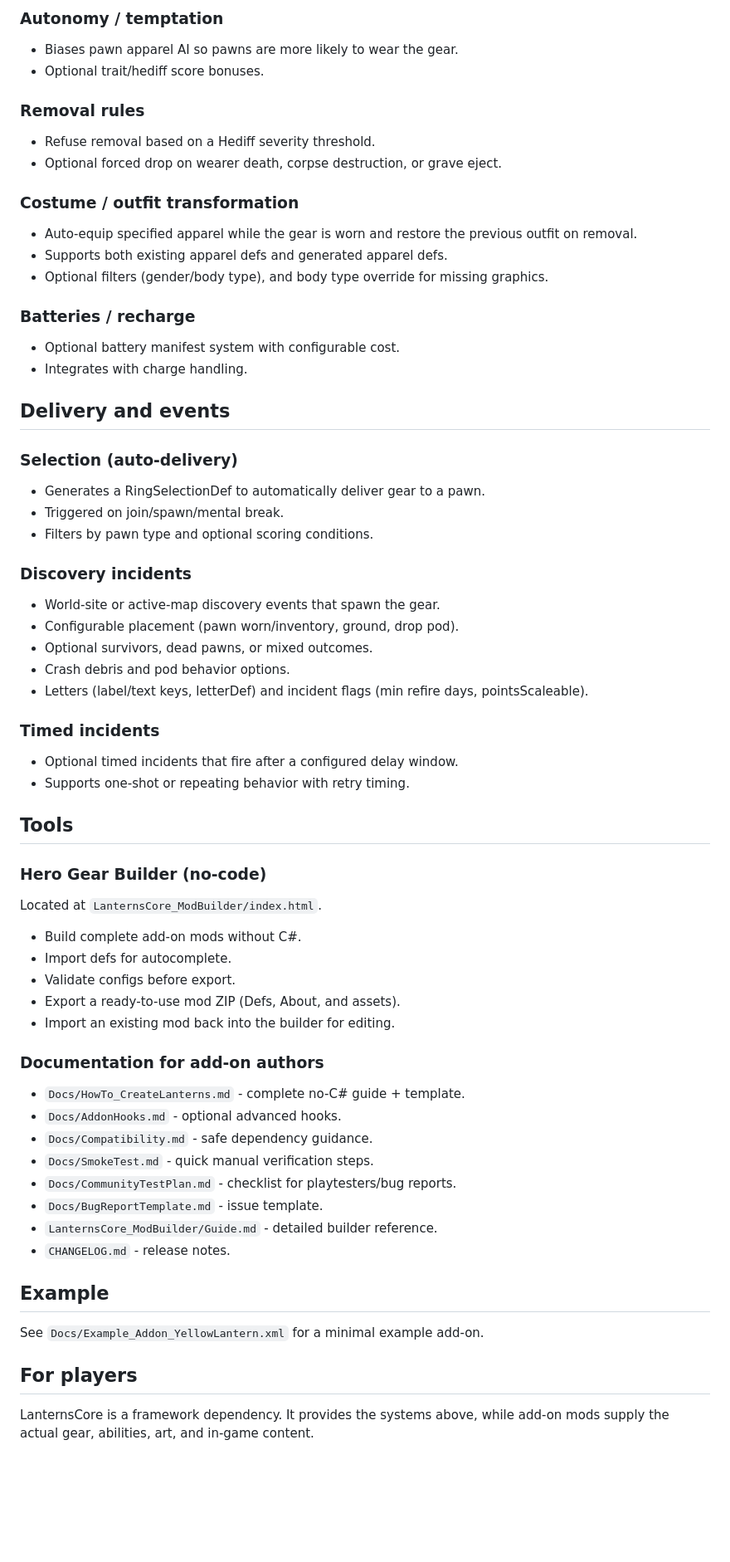
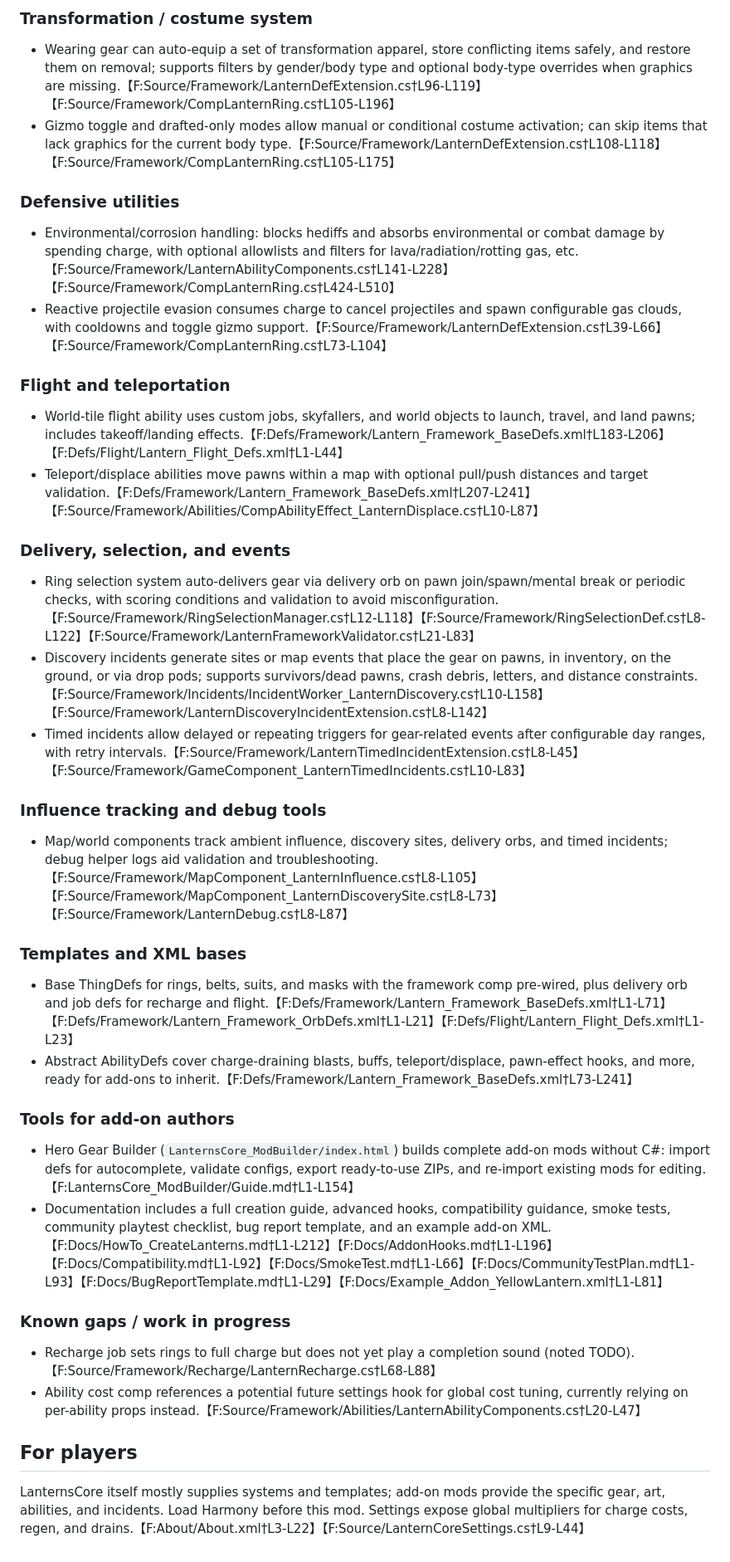
Before and after one commit to Dr-Ake/Rimworld-Lantern-Core-Mod, a Markdown page: README.md, the part around one of its changes. Shown at 83% size. Rendered like a GitHub page; blank space fills up the shorter version.

Commit message:
Expand README with full feature reference

```diff
--- a/README.md
+++ b/README.md
@@ -34,62 +30,35 @@ Each ability supports:
 
-### Autonomy / temptation
-- Biases pawn apparel AI so pawns are more likely to wear the gear.
-- Optional trait/hediff score bonuses.
+### Transformation / costume system
+- Wearing gear can auto-equip a set of transformation apparel, store conflicting items safely, and restore them on removal; supports filters by gender/body type and optional body-type overrides when graphics are missing.【F:Source/Framework/LanternDefExtension.cs†L96-L119】【F:Source/Framework/CompLanternRing.cs†L105-L196】
+- Gizmo toggle and drafted-only modes allow manual or conditional costume activation; can skip items that lack graphics for the current body type.【F:Source/Framework/LanternDefExtension.cs†L108-L118】【F:Source/Framework/CompLanternRing.cs†L105-L175】
 
-### Removal rules
-- Refuse removal based on a Hediff severity threshold.
-- Optional forced drop on wearer death, corpse destruction, or grave eject.
+### Defensive utilities
+- Environmental/corrosion handling: blocks hediffs and absorbs environmental or combat damage by spending charge, with optional allowlists and filters for lava/radiation/rotting gas, etc.【F:Source/Framework/LanternAbilityComponents.cs†L141-L228】【F:Source/Framework/CompLanternRing.cs†L424-L510】
+- Reactive projectile evasion consumes charge to cancel projectiles and spawn configurable gas clouds, with cooldowns and toggle gizmo support.【F:Source/Framework/LanternDefExtension.cs†L39-L66】【F:Source/Framework/CompLanternRing.cs†L73-L104】
 
-### Costume / outfit transformation
-- Auto-equip specified apparel while the gear is worn and restore the previous outfit on removal.
-- Supports both existing apparel defs and generated apparel defs.
-- Optional filters (gender/body type), and body type override for missing graphics.
+### Flight and teleportation
+- World-tile flight ability uses custom jobs, skyfallers, and world objects to launch, travel, and land pawns; includes takeoff/landing effects.【F:Defs/Framework/Lantern_Framework_BaseDefs.xml†L183-L206】【F:Defs/Flight/Lantern_Flight_Defs.xml†L1-L44】
+- Teleport/displace abilities move pawns within a map with optional pull/push distances and target validation.【F:Defs/Framework/Lantern_Framework_BaseDefs.xml†L207-L241】【F:Source/Framework/Abilities/CompAbilityEffect_LanternDisplace.cs†L10-L87】
 
-### Batteries / recharge
-- Optional battery manifest system with configurable cost.
-- Integrates with charge handling.
+### Delivery, selection, and events
+- Ring selection system auto-delivers gear via delivery orb on pawn join/spawn/mental break or periodic checks, with scoring conditions and validation to avoid misconfiguration.【F:Source/Framework/RingSelectionManager.cs†L12-L118】【F:Source/Framework/RingSelectionDef.cs†L8-L122】【F:Source/Framework/LanternFrameworkValidator.cs†L21-L83】
+- Discovery incidents generate sites or map events that place the gear on pawns, in inventory, on the ground, or via drop pods; supports survivors/dead pawns, crash debris, letters, and distance constraints.【F:Source/Framework/Incidents/IncidentWorker_LanternDiscovery.cs†L10-L158】【F:Source/Framework/LanternDiscoveryIncidentExtension.cs†L8-L142】
+- Timed incidents allow delayed or repeating triggers for gear-related events after configurable day ranges, with retry intervals.【F:Source/Framework/LanternTimedIncidentExtension.cs†L8-L45】【F:Source/Framework/GameComponent_LanternTimedIncidents.cs†L10-L83】
 
-## Delivery and events
+### Influence tracking and debug tools
+- Map/world components track ambient influence, discovery sites, delivery orbs, and timed incidents; debug helper logs aid validation and troubleshooting.【F:Source/Framework/MapComponent_LanternInfluence.cs†L8-L105】【F:Source/Framework/MapComponent_LanternDiscoverySite.cs†L8-L73】【F:Source/Framework/LanternDebug.cs†L8-L87】
 
-### Selection (auto-delivery)
-- Generates a RingSelectionDef to automatically deliver gear to a pawn.
-- Triggered on join/spawn/mental break.
-- Filters by pawn type and optional scoring conditions.
+### Templates and XML bases
+- Base ThingDefs for rings, belts, suits, and masks with the framework comp pre-wired, plus delivery orb and job defs for recharge and flight.【F:Defs/Framework/Lantern_Framework_BaseDefs.xml†L1-L71】【F:Defs/Framework/Lantern_Framework_OrbDefs.xml†L1-L21】【F:Defs/Flight/Lantern_Flight_Defs.xml†L1-L23】
+- Abstract AbilityDefs cover charge-draining blasts, buffs, teleport/displace, pawn-effect hooks, and more, ready for add-ons to inherit.【F:Defs/Framework/Lantern_Framework_BaseDefs.xml†L73-L241】
 
-### Discovery incidents
-- World-site or active-map discovery events that spawn the gear.
-- Configurable placement (pawn worn/inventory, ground, drop pod).
-- Optional survivors, dead pawns, or mixed outcomes.
-- Crash debris and pod behavior options.
-- Letters (label/text keys, letterDef) and incident flags (min refire days, pointsScaleable).
+### Tools for add-on authors
+- Hero Gear Builder (`LanternsCore_ModBuilder/index.html`) builds complete add-on mods without C#: import defs for autocomplete, validate configs, export ready-to-use ZIPs, and re-import existing mods for editing.【F:LanternsCore_ModBuilder/Guide.md†L1-L154】
+- Documentation includes a full creation guide, advanced hooks, compatibility guidance, smoke tests, community playtest checklist, bug report template, and an example add-on XML.【F:Docs/HowTo_CreateLanterns.md†L1-L212】【F:Docs/AddonHooks.md†L1-L196】【F:Docs/Compatibility.md†L1-L92】【F:Docs/SmokeTest.md†L1-L66】【F:Docs/CommunityTestPlan.md†L1-L93】【F:Docs/BugReportTemplate.md†L1-L29】【F:Docs/Example_Addon_YellowLantern.xml†L1-L81】
 
-### Timed incidents
-- Optional timed incidents that fire after a configured delay window.
-- Supports one-shot or repeating behavior with retry timing.
-
-## Tools
-
-### Hero Gear Builder (no-code)
-Located at `LanternsCore_ModBuilder/index.html`.
-- Build complete add-on mods without C#.
-- Import defs for autocomplete.
-- Validate configs before export.
-- Export a ready-to-use mod ZIP (Defs, About, and assets).
-- Import an existing mod back into the builder for editing.
-
-### Documentation for add-on authors
-- `Docs/HowTo_CreateLanterns.md` - complete no-C# guide + template.
-- `Docs/AddonHooks.md` - optional advanced hooks.
-- `Docs/Compatibility.md` - safe dependency guidance.
-- `Docs/SmokeTest.md` - quick manual verification steps.
-- `Docs/CommunityTestPlan.md` - checklist for playtesters/bug reports.
-- `Docs/BugReportTemplate.md` - issue template.
-- `LanternsCore_ModBuilder/Guide.md` - detailed builder reference.
-- `CHANGELOG.md` - release notes.
-
-## Example
-See `Docs/Example_Addon_YellowLantern.xml` for a minimal example add-on.
+### Known gaps / work in progress
+- Recharge job sets rings to full charge but does not yet play a completion sound (noted TODO).【F:Source/Framework/Recharge/LanternRecharge.cs†L68-L88】
+- Ability cost comp references a potential future settings hook for global cost tuning, currently relying on per-ability props instead.【F:Source/Framework/Abilities/LanternAbilityComponents.cs†L20-L47】
 
 ## For players
-LanternsCore is a framework dependency. It provides the systems above, while add-on mods supply
-the actual gear, abilities, art, and in-game content.
+LanternsCore itself mostly supplies systems and templates; add-on mods provide the specific gear, art, abilities, and incidents. Load Harmony before this mod. Settings expose global multipliers for charge costs, regen, and drains.【F:About/About.xml†L3-L22】【F:Source/LanternCoreSettings.cs†L9-L44】
```
Also changed, not shown: other parts of README.md (+21 -25 lines).
